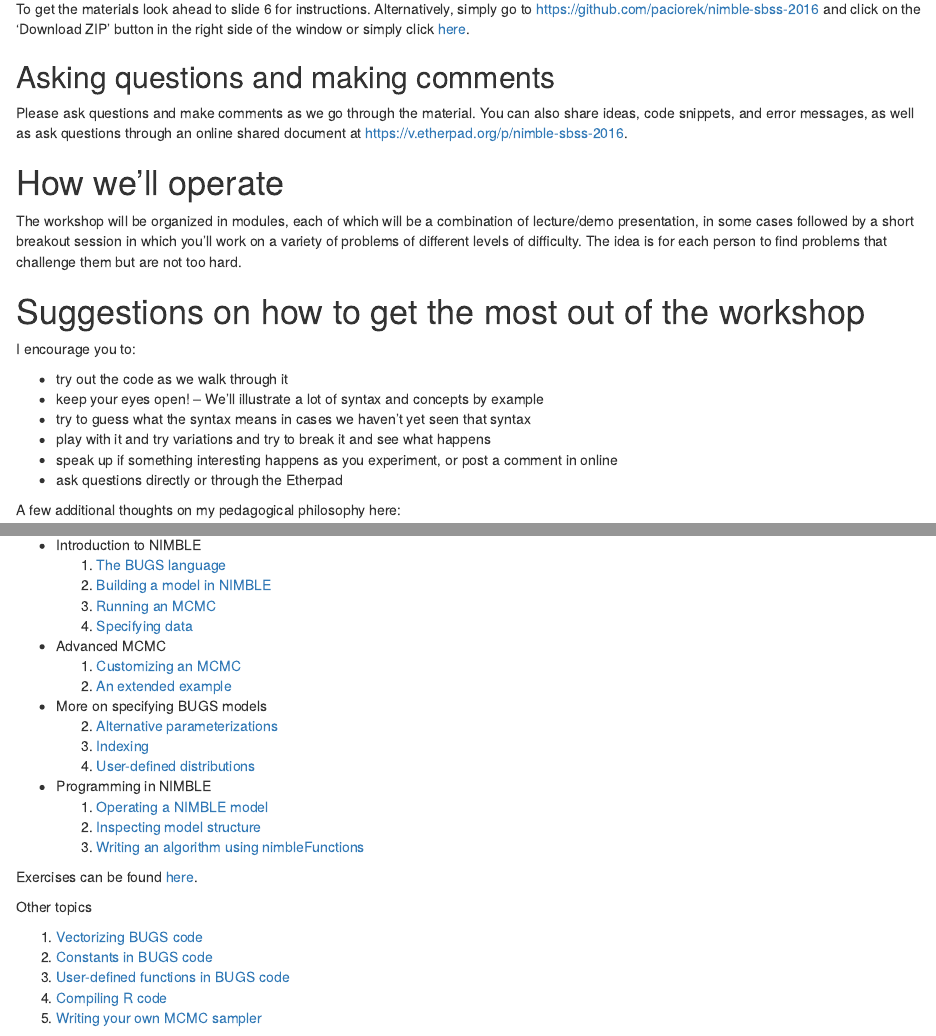
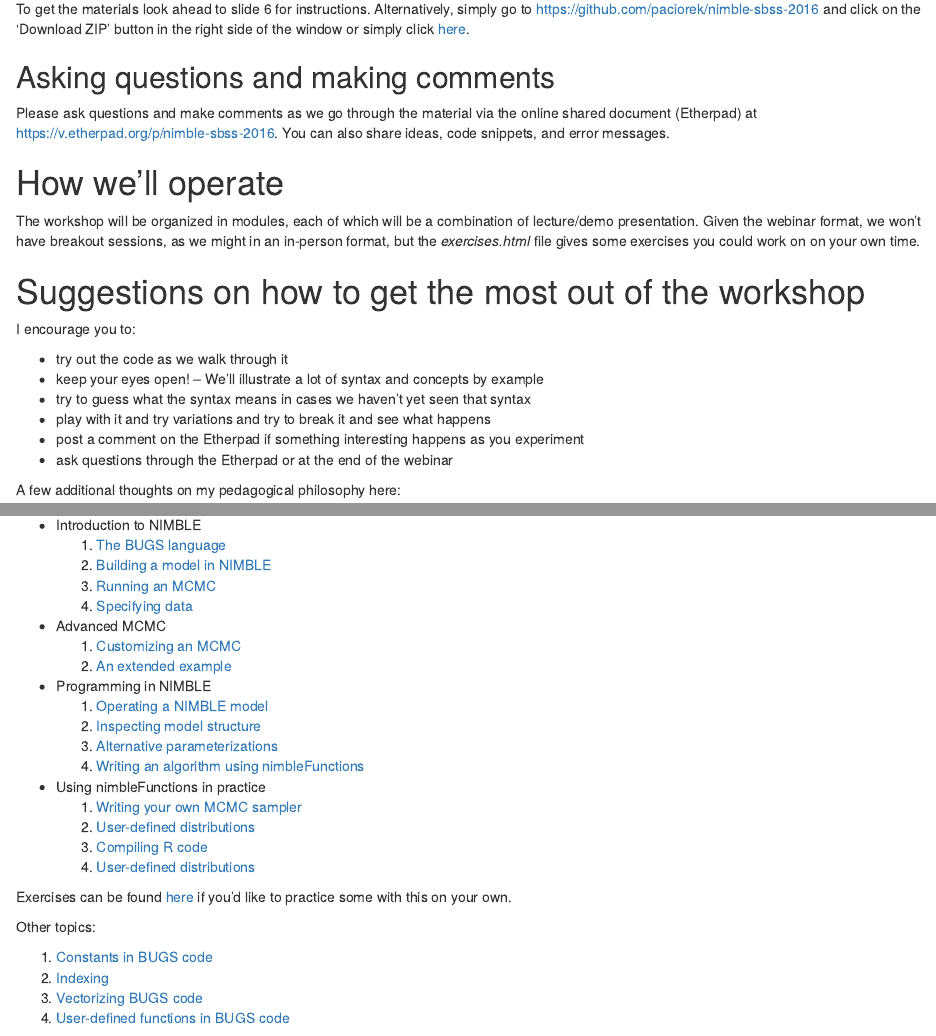
Before and after one commit to paciorek/nimble-sbss-2016, an R Markdown document (overview.Rmd): the page in a window 1100 px wide, from 350 px down, and a second part further down, joined at a grey line. The pictures show the output file overview.html that the author committed with the source, opened offline.

```diff
--- a/overview.Rmd
+++ b/overview.Rmd
@@ -19,11 +19,11 @@
 
 ## Asking questions and making comments
 
-Please ask questions and make comments as we go through the material. You can also share ideas, code snippets, and error messages, as well as ask questions through an online shared document at [https://v.etherpad.org/p/nimble-sbss-2016](https://v.etherpad.org/p/nimble-sbss-2016).
+Please ask questions and make comments as we go through the material via the online shared document (Etherpad) at [https://v.etherpad.org/p/nimble-sbss-2016](https://v.etherpad.org/p/nimble-sbss-2016). You can also share ideas, code snippets, and error messages.
 
 # How we'll operate
 
-The workshop will be organized in modules, each of which will be a combination of lecture/demo presentation, in some cases followed by a short breakout session in which you'll work on a variety of problems of different levels of difficulty. The idea is for each person to find problems that challenge them but are not too hard.
+The workshop will be organized in modules, each of which will be a combination of lecture/demo presentation. Given the webinar format, we won't have breakout sessions, as we might in an in-person format, but the *exercises.html* file gives some exercises you could work on on your own time.
 
 # Suggestions on how to get the most out of the workshop
 
@@ -33,8 +33,8 @@
 -  keep your eyes open! -- We'll illustrate a lot of syntax and concepts by example
 - try to guess what the syntax means in cases we haven't yet seen that syntax
 - play with it and try variations and try to break it and see what happens
-- speak up if something interesting happens as you experiment, or post a comment in online
-- ask questions directly or through the Etherpad
+- post a comment on the Etherpad if something interesting happens as you experiment
+- ask questions through the Etherpad or at the end of the webinar
 
 
 A few additional thoughts on my pedagogical philosophy here:
@@ -170,22 +171,23 @@
     4. [Specifying data](data_nodes_slides.html)
  - Advanced MCMC
     1. [Customizing an MCMC](customizing_mcmc_slides.html)
-    2. [An extended example](litters_exapmle_slides.html)
- - More on specifying BUGS models
-    2. [Alternative parameterizations](alt_param_slides.html)
-    3. [Indexing](indexing_slides.html)
-    4. [User-defined distributions](user_dist_slides.html)
+    2. [An extended example](litters_example_slides.html)
  - Programming in NIMBLE
     1. [Operating a NIMBLE model](operating_model_slides.html)
     2. [Inspecting model structure](model_structure_slides.html)
-    3. [Writing an algorithm using nimbleFunctions](nimbleFunctions_slides.html)
+    3. [Alternative parameterizations](alt_param_slides.html)
+    4. [Writing an algorithm using nimbleFunctions](nimbleFunctions_slides.html)
+ - Using nimbleFunctions in practice
+    1. [Writing your own MCMC sampler](user_sampler_slides.html)
+    2. [User-defined distributions](user_dist_slides.html)
+    3. [Compiling R code](compiling_R_slides.html)
+    4. [User-defined distributions](user_dist_slides.html)
 
-Exercises can be found [here](exercises_slides.html).
+Exercises can be found [here](exercises_slides.html) if you'd like to practice some with this on your own.
 
-Other topics
+Other topics:
 
-1. [Vectorizing BUGS code](vectorizing_slides.html)
-2. [Constants in BUGS code](constants_slides.html)
-3. [User-defined functions in BUGS code](user_function_slides.html)
-4. [Compiling R code](compiling_R_slides.html)
-5. [Writing your own MCMC sampler](user_sampler_slides.html)
+1. [Constants in BUGS code](constants_slides.html)
+2. [Indexing](indexing_slides.html)
+3. [Vectorizing BUGS code](vectorizing_slides.html)
+4. [User-defined functions in BUGS code](user_function_slides.html)
```
Also changed, not shown: bugs_language.Rmd (+2 -0 lines), build_model.Rmd (+0 -9 lines), customizing_mcmc.Rmd (+4 -0 lines), operating_model.Rmd (+2 -1 lines), user_sampler.Rmd (+2 -1 lines), bugs_language.html, bugs_language_slides.html, build_model.html, build_model_slides.html, customizing_mcmc.html, customizing_mcmc_slides.html, operating_model.html, operating_model_slides.html, overview.html, 2 more files.
